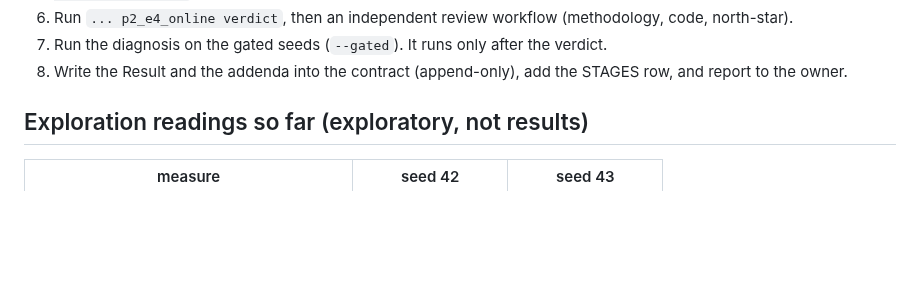
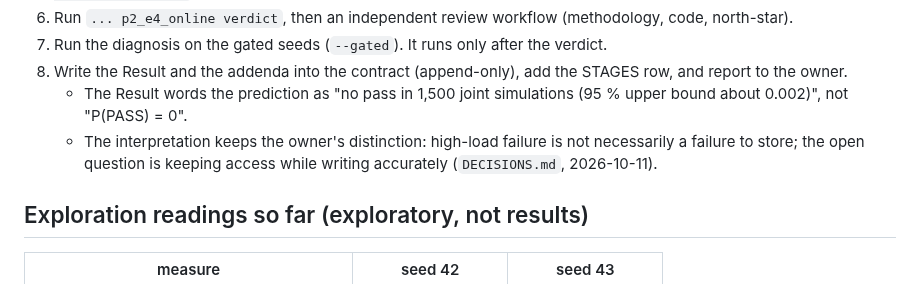
Before and after one commit to lucascosolo/brain-sim, a Markdown page: docs/plant2/HANDOFF.md, the part around the change. Rendered like a GitHub page; blank space fills up the shorter version.

```diff
--- a/docs/plant2/HANDOFF.md
+++ b/docs/plant2/HANDOFF.md
@@ -53,6 +53,11 @@ merged to `main` without the owner saying "merge".
 7. Run the diagnosis on the gated seeds (`--gated`). It runs only after the verdict.
 8. Write the Result and the addenda into the contract (append-only), add the STAGES row, and
    report to the owner.
+   - The Result words the prediction as "no pass in 1,500 joint simulations (95 % upper bound
+     about 0.002)", not "P(PASS) = 0".
+   - The interpretation keeps the owner's distinction: high-load failure is not necessarily a
+     failure to store; the open question is keeping access while writing accurately
+     (`DECISIONS.md`, 2026-10-11).
 
 ## Exploration readings so far (exploratory, not results)
 
```
Also changed, not shown: DECISIONS.md (+61 -0 lines).
